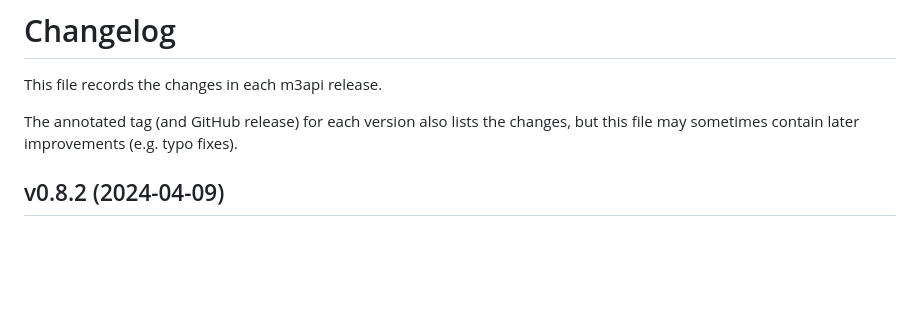
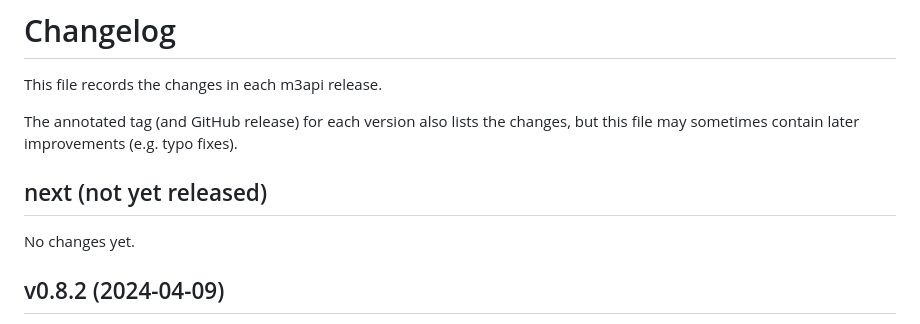
Before and after one commit to lucaswerkmeister/m3api, a Markdown page: CHANGES.md, the part around the change. Drawn GitHub-style; blank space fills up the shorter version.

Commit message:
Add CHANGES.md section for next release

```diff
--- a/CHANGES.md
+++ b/CHANGES.md
@@ -4,6 +4,10 @@ This file records the changes in each m3api release.
 
 The annotated tag (and GitHub release) for each version also lists the changes,
 but this file may sometimes contain later improvements (e.g. typo fixes).
+
+## next (not yet released)
+
+No changes yet.
 
 ## v0.8.2 (2024-04-09)
 
```
